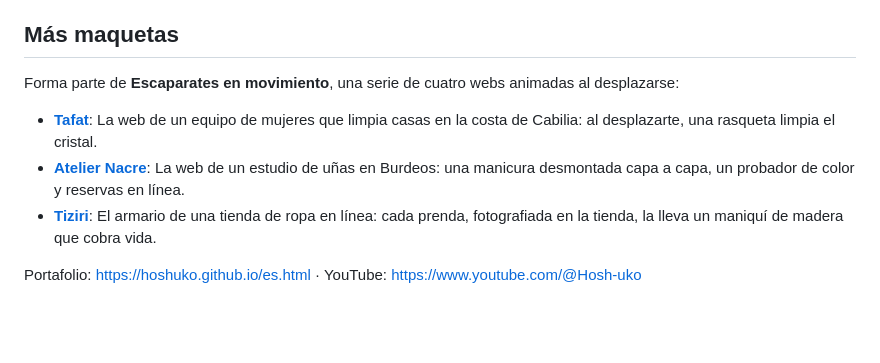
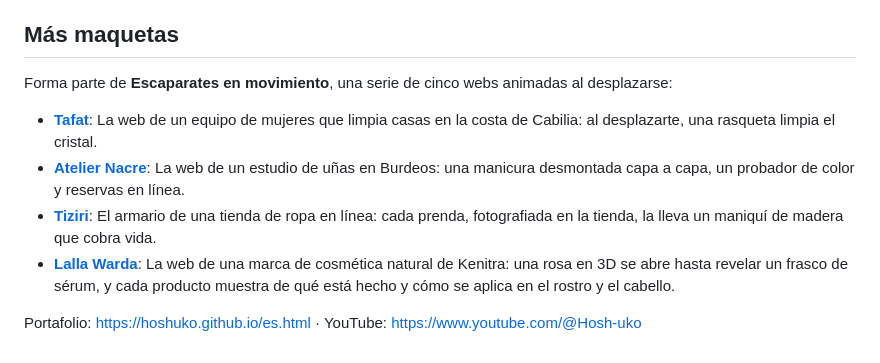
Before and after one commit to hoshuko/maison-billot, a Markdown page: README.es.md, the part around the change. Rendered like a GitHub page; blank space fills up the shorter version.

```diff
--- a/README.es.md
+++ b/README.es.md
@@ -84,10 +84,11 @@ El código se publica con la [licencia PolyForm Noncommercial 1.0.0](LICENSE). P
 
 ## Más maquetas
 
-Forma parte de **Escaparates en movimiento**, una serie de cuatro webs animadas al desplazarse:
+Forma parte de **Escaparates en movimiento**, una serie de cinco webs animadas al desplazarse:
 
 - **[Tafat](https://github.com/hoshuko/tafat/blob/main/README.es.md)**: La web de un equipo de mujeres que limpia casas en la costa de Cabilia: al desplazarte, una rasqueta limpia el cristal.
 - **[Atelier Nacre](https://github.com/hoshuko/atelier-nacre/blob/main/README.es.md)**: La web de un estudio de uñas en Burdeos: una manicura desmontada capa a capa, un probador de color y reservas en línea.
 - **[Tiziri](https://github.com/hoshuko/tiziri/blob/main/README.es.md)**: El armario de una tienda de ropa en línea: cada prenda, fotografiada en la tienda, la lleva un maniquí de madera que cobra vida.
+- **[Lalla Warda](https://github.com/hoshuko/lalla-warda/blob/main/README.es.md)**: La web de una marca de cosmética natural de Kenitra: una rosa en 3D se abre hasta revelar un frasco de sérum, y cada producto muestra de qué está hecho y cómo se aplica en el rostro y el cabello.
 
 Portafolio: <https://hoshuko.github.io/es.html> · YouTube: <https://www.youtube.com/@Hosh-uko>
```
Also changed, not shown: README.fr.md (+2 -1 lines), README.md (+2 -1 lines).
